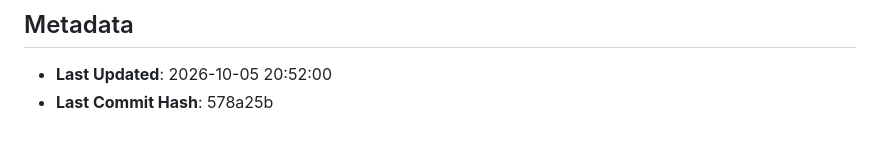
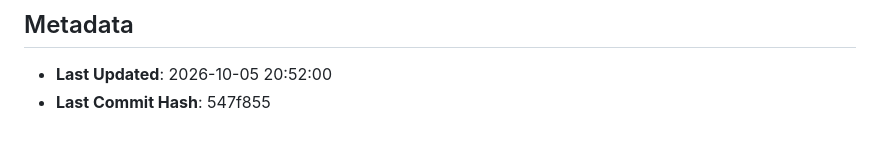
Before and after one commit to GoutamNandhen/SRS_Guardian, a Markdown page: PROJECT_STATE.md, the part around the change. GitHub-like rendering.

Commit message:
docs: sync commit hash 547f855

```diff
--- a/PROJECT_STATE.md
+++ b/PROJECT_STATE.md
@@ -120,4 +120,4 @@
 
 ## Metadata
 - **Last Updated**: 2026-10-05 20:52:00
-- **Last Commit Hash**: 578a25b
+- **Last Commit Hash**: 547f855
```
